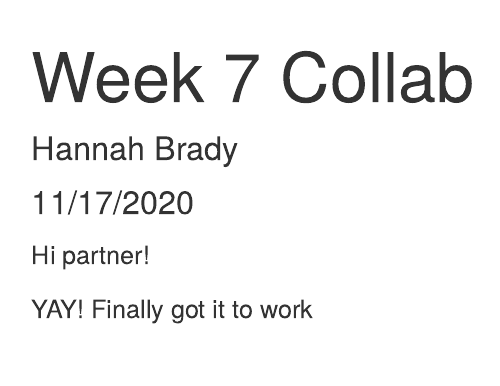
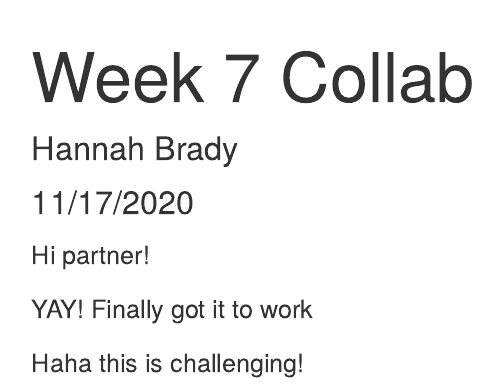
Before and after one commit to hannahbrady/week-7-collab, an R Markdown document (git_test.Rmd): the page in a window 1100 px wide, from its top. Rendered offline with R 4.5, knitr and Pandoc, with nearby package versions.

Commit message:
Added a line of code

```diff
--- a/git_test.Rmd
+++ b/git_test.Rmd
@@ -12,3 +12,5 @@ knitr::opts_chunk$set(echo = TRUE)
 Hi partner!
 
 YAY! Finally got it to work
+
+Haha this is challenging!
```
